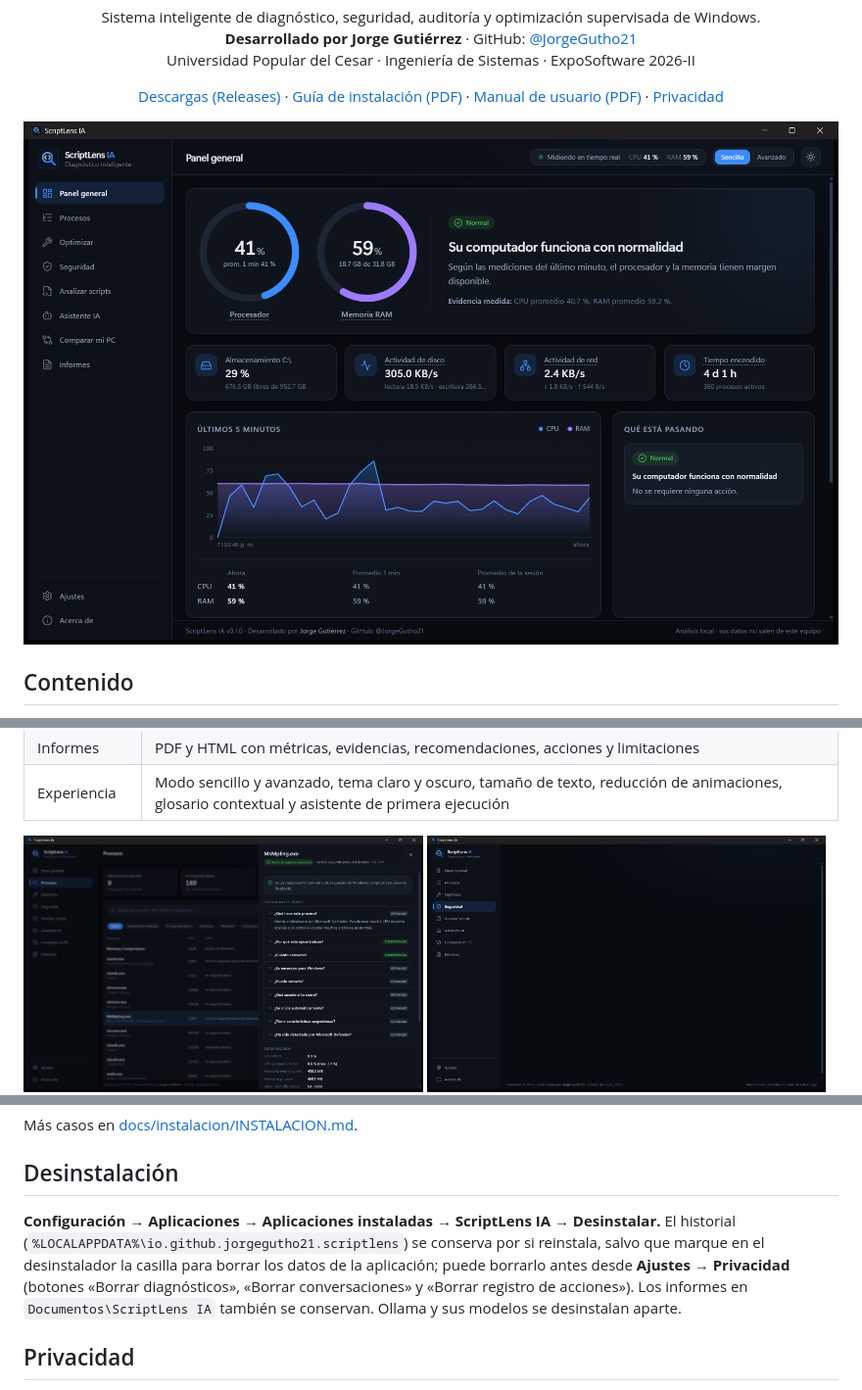
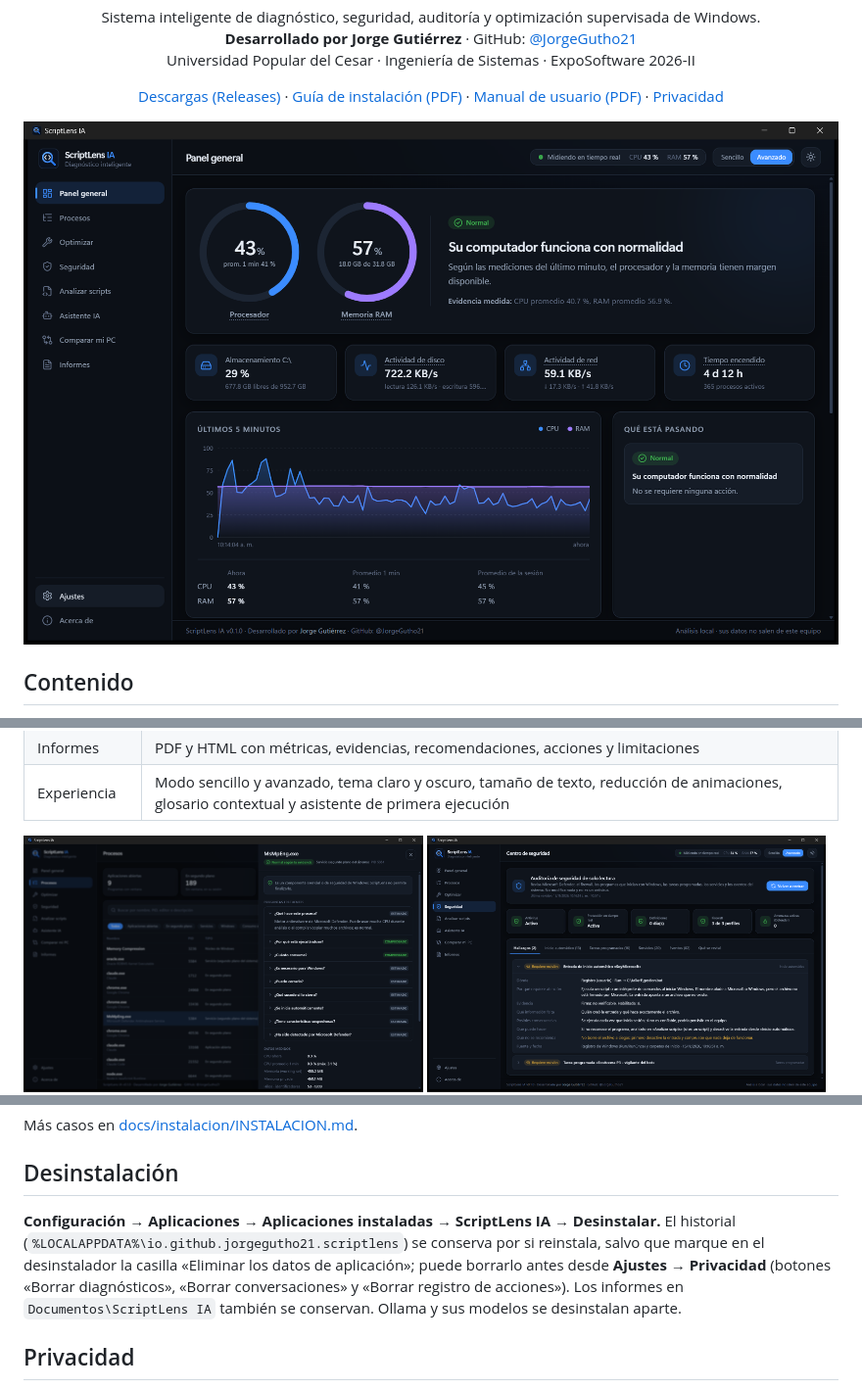
Before and after one commit to JorgeGutho21/ScriptLens, a Markdown page: README.md, 3 parts joined by grey strips. Shown at 98% size. GitHub-like rendering; pictures changed too: docs/capturas/02_panel_general.png, docs/capturas/09_seguridad.png.

```diff
--- a/README.md
+++ b/README.md
@@ -219,7 +219,7 @@ Más casos en [docs/instalacion/INSTALACION.md](docs/instalacion/INSTALACION.md)
 
 ## Desinstalación
 
-**Configuración → Aplicaciones → Aplicaciones instaladas → ScriptLens IA → Desinstalar.** El historial (`%LOCALAPPDATA%\io.github.jorgegutho21.scriptlens`) se conserva por si reinstala, salvo que marque en el desinstalador la casilla para borrar los datos de la aplicación; puede borrarlo antes desde **Ajustes → Privacidad** (botones «Borrar diagnósticos», «Borrar conversaciones» y «Borrar registro de acciones»). Los informes en `Documentos\ScriptLens IA` también se conservan. Ollama y sus modelos se desinstalan aparte.
+**Configuración → Aplicaciones → Aplicaciones instaladas → ScriptLens IA → Desinstalar.** El historial (`%LOCALAPPDATA%\io.github.jorgegutho21.scriptlens`) se conserva por si reinstala, salvo que marque en el desinstalador la casilla «Eliminar los datos de aplicación»; puede borrarlo antes desde **Ajustes → Privacidad** (botones «Borrar diagnósticos», «Borrar conversaciones» y «Borrar registro de acciones»). Los informes en `Documentos\ScriptLens IA` también se conservan. Ollama y sus modelos se desinstalan aparte.
 
 ## Privacidad
 
```
Also changed, not shown: docs/instalacion/INSTALACION.md (+1 -1 lines), docs/capturas/00_instalador_bienvenida.png, docs/capturas/04_procesos.png, docs/capturas/14_recopilando_mediciones.png, 3 other files.
